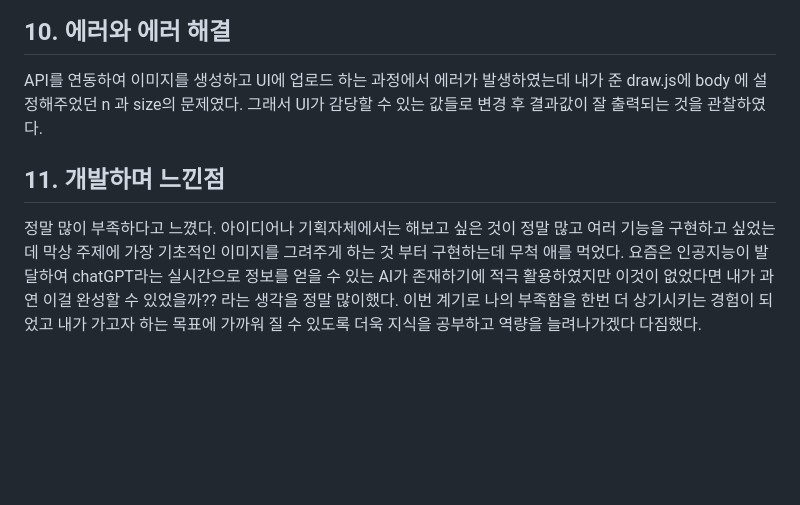
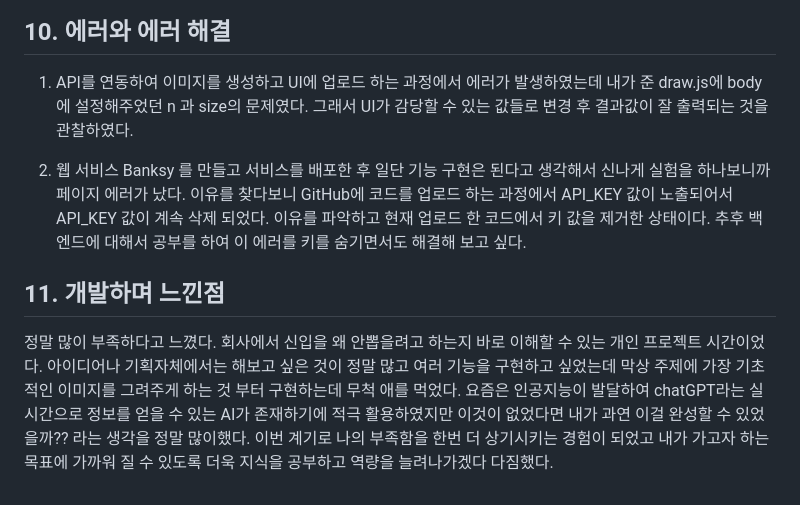
Before and after one commit to Jinseonghyun/AI_image_Banksy, a Markdown page: README.md, the part around the change. GitHub-like rendering; blank space fills up the shorter version.

Commit message:
readme 수정

````diff
--- a/README.md
+++ b/README.md
@@ -184,7 +184,9 @@ graph TD
 ```
 
 ## 10. 에러와 에러 해결
-API를 연동하여 이미지를 생성하고 UI에 업로드 하는 과정에서 에러가 발생하였는데 내가 준 draw.js에 body 에 설정해주었던 n 과 size의 문제였다. 그래서 UI가 감당할 수 있는 값들로 변경 후 결과값이 잘 출력되는 것을 관찰하였다.
+1. API를 연동하여 이미지를 생성하고 UI에 업로드 하는 과정에서 에러가 발생하였는데 내가 준 draw.js에 body 에 설정해주었던 n 과 size의 문제였다. 그래서 UI가 감당할 수 있는 값들로 변경 후 결과값이 잘 출력되는 것을 관찰하였다.
+
+2. 웹 서비스 Banksy 를 만들고 서비스를 배포한 후 일단 기능 구현은 된다고 생각해서 신나게 실험을 하나보니까 페이지 에러가 났다. 이유를 찾다보니 GitHub에 코드를 업로드 하는 과정에서 API_KEY 값이 노출되어서 API_KEY 값이 계속 삭제 되었다. 이유를 파악하고 현재 업로드 한 코드에서 키 값을 제거한 상태이다. 추후 백엔드에 대해서 공부를 하여 이 에러를 키를 숨기면서도 해결해 보고 싶다.
 
 ## 11. 개발하며 느낀점
-정말 많이 부족하다고 느꼈다. 아이디어나 기획자체에서는 해보고 싶은 것이 정말 많고 여러 기능을 구현하고 싶었는데 막상 주제에 가장 기초적인 이미지를 그려주게 하는 것 부터 구현하는데 무척 애를 먹었다. 요즘은 인공지능이 발달하여 chatGPT라는 실시간으로 정보를 얻을 수 있는 AI가 존재하기에 적극 활용하였지만 이것이 없었다면 내가 과연 이걸 완성할 수 있었을까?? 라는 생각을 정말 많이했다. 이번 계기로 나의 부족함을 한번 더 상기시키는 경험이 되었고 내가 가고자 하는 목표에 가까워 질 수 있도록 더욱 지식을 공부하고 역량을 늘려나가겠다 다짐했다.
+정말 많이 부족하다고 느꼈다. 회사에서 신입을 왜 안뽑을려고 하는지 바로 이해할 수 있는 개인 프로젝트 시간이었다. 아이디어나 기획자체에서는 해보고 싶은 것이 정말 많고 여러 기능을 구현하고 싶었는데 막상 주제에 가장 기초적인 이미지를 그려주게 하는 것 부터 구현하는데 무척 애를 먹었다. 요즘은 인공지능이 발달하여 chatGPT라는 실시간으로 정보를 얻을 수 있는 AI가 존재하기에 적극 활용하였지만 이것이 없었다면 내가 과연 이걸 완성할 수 있었을까?? 라는 생각을 정말 많이했다. 이번 계기로 나의 부족함을 한번 더 상기시키는 경험이 되었고 내가 가고자 하는 목표에 가까워 질 수 있도록 더욱 지식을 공부하고 역량을 늘려나가겠다 다짐했다.
````
